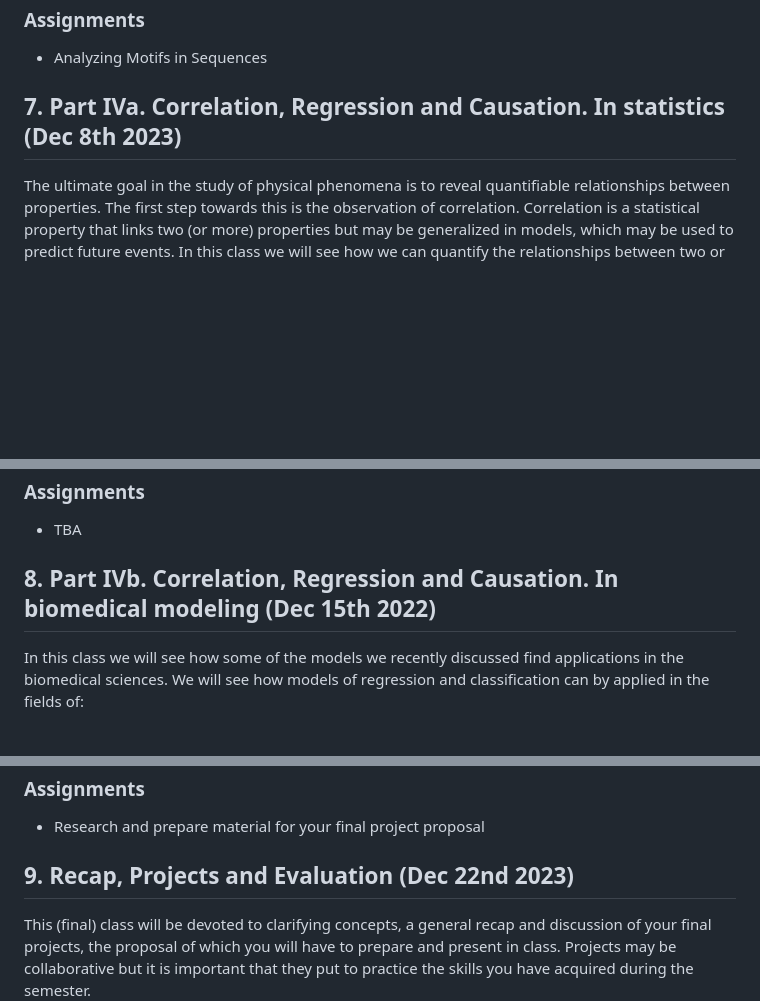
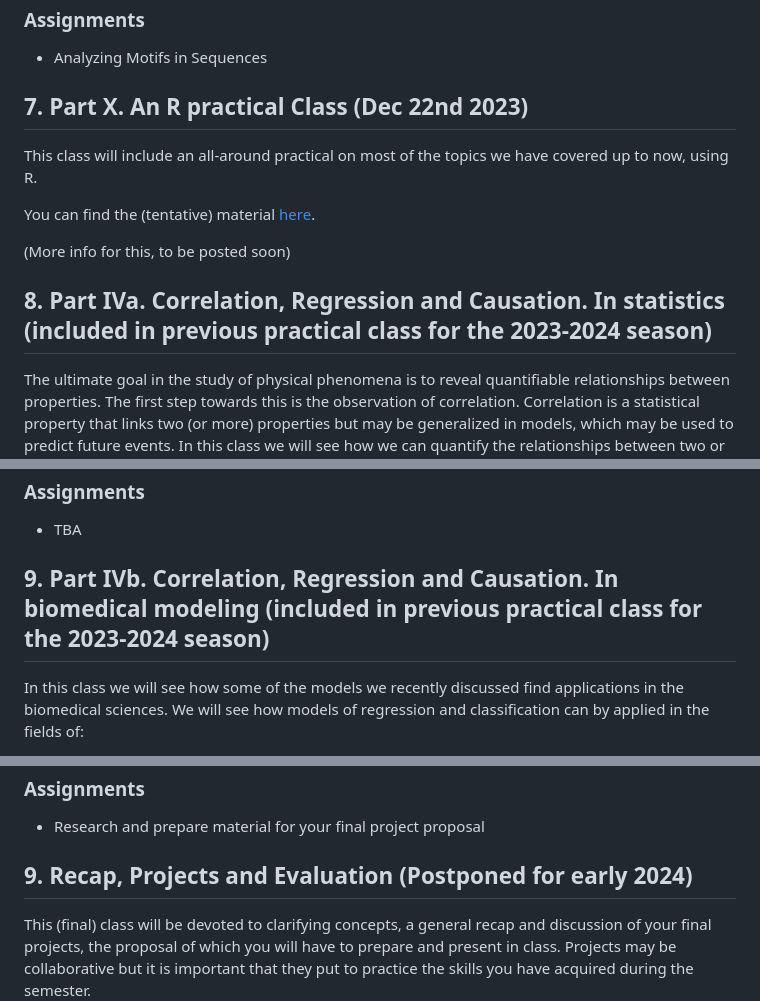
Before and after one commit to christoforos-nikolaou/MolBioMedClass, a Markdown page: README.md, 3 parts joined by grey strips. GitHub-like rendering; blank space fills up the shorter version.

```diff
--- a/README.md
+++ b/README.md
@@ -174,7 +174,15 @@ Variability lies at the heart of a number of biological phenomena from genomic v
 
 * Analyzing Motifs in Sequences
 
-## 7. Part IVa. Correlation, Regression and Causation. In statistics (Dec 8th 2023)
+## 7. Part X. An R practical Class (Dec 22nd 2023)
+
+This class will include an all-around practical on most of the topics we have covered up to now, using R.
+
+You can find the (tentative) material [here](RMarkdown/ModuleX_RPracticals.rmd).
+
+(More info for this, to be posted soon)
+
+## 8. Part IVa. Correlation, Regression and Causation. In statistics (included in previous practical class for the 2023-2024 season)
 
 The ultimate goal in the study of physical phenomena is to reveal quantifiable relationships between properties. The first step towards this is the observation of correlation. Correlation is a statistical property that links two (or more) properties but may be generalized in models, which may be used to predict future events. In this class we will see how we can quantify the relationships between two or more properties and how, depending on the types of values they take, we need to distinguish between the following types of analyses:
 
@@ -192,7 +200,7 @@ The ultimate goal in the study of physical phenomena is to reveal quantifiable r
 
 * TBA
 
-## 8. Part IVb. Correlation, Regression and Causation. In biomedical modeling (Dec 15th 2022)
+## 9. Part IVb. Correlation, Regression and Causation. In biomedical modeling (included in previous practical class for the 2023-2024 season)
 
 In this class we will see how some of the models we recently discussed find applications in the biomedical sciences. We will see how models of regression and classification can by applied in the fields of:
 
@@ -208,7 +216,7 @@ In this class we will see how some of the models we recently discussed find appl
 
 * Research and prepare material for your final project proposal
 
-## 9. Recap, Projects and Evaluation (Dec 22nd 2023)
+## 9. Recap, Projects and Evaluation (Postponed for early 2024)
 
 This (final) class will be devoted to clarifying concepts, a general recap and discussion of your final projects, the proposal of which you will have to prepare and present in class. Projects may be collaborative but it is important that they put to practice the skills you have acquired during the semester.
 
```
